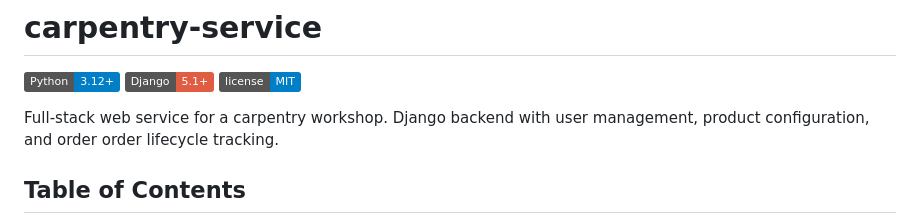
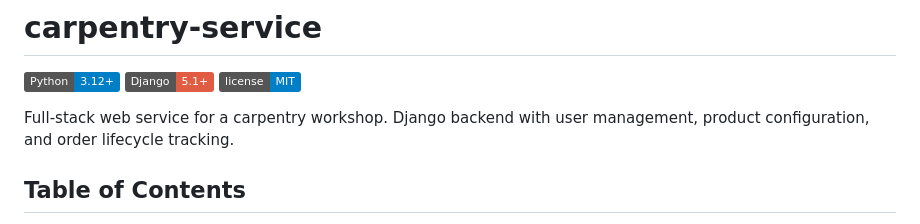
Before and after one commit to Averlex/carpentry-service, a Markdown page: README.md, the part around the change. Rendered like a GitHub page; badges without logos.

```diff
--- a/README.md
+++ b/README.md
@@ -4,7 +4,7 @@
 [![Django](https://img.shields.io/badge/Django-5.1+-red?logo=django&logoColor=white)](https://www.djangoproject.com)
 [![License](https://img.shields.io/badge/license-MIT-blue.svg)](LICENSE)
 
-Full-stack web service for a carpentry workshop. Django backend with user management, product configuration, and order order lifecycle tracking.
+Full-stack web service for a carpentry workshop. Django backend with user management, product configuration, and order lifecycle tracking.
 
 ## Table of Contents
 
```
